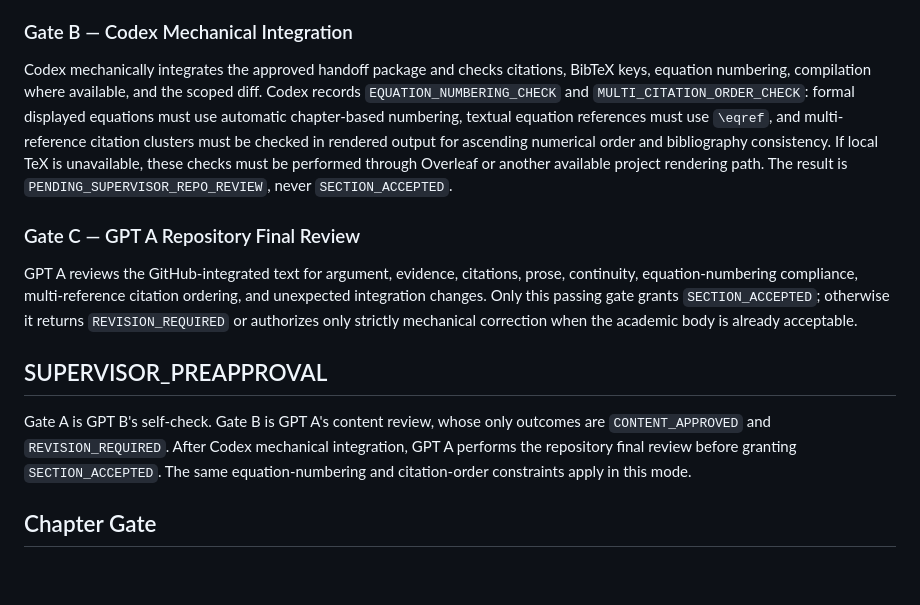
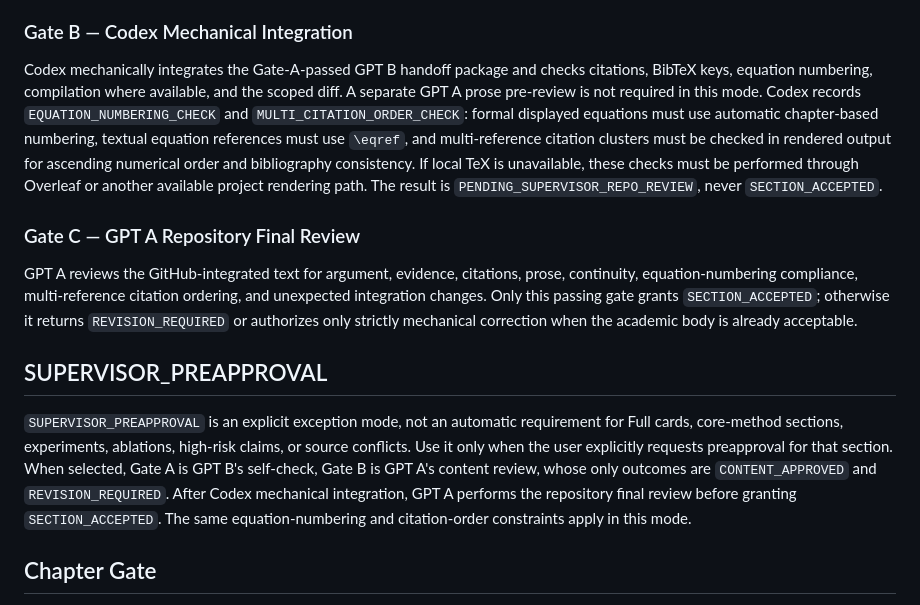
Before and after one commit to Wu-up/graduate-paper, a Markdown page: docs/ACADEMIC_QUALITY_GATE.md, the part around the change. GitHub-like rendering; blank space fills up the shorter version.

Commit message:
governance: make direct repository review default

```diff
--- a/docs/ACADEMIC_QUALITY_GATE.md
+++ b/docs/ACADEMIC_QUALITY_GATE.md
@@ -18,9 +18,10 @@ as ascending numerical clusters under the project citation style.
 
 ### Gate B — Codex Mechanical Integration
 
-Codex mechanically integrates the approved handoff package and checks
-citations, BibTeX keys, equation numbering, compilation where available, and the
-scoped diff. Codex records `EQUATION_NUMBERING_CHECK` and
+Codex mechanically integrates the Gate-A-passed GPT B handoff package and
+checks citations, BibTeX keys, equation numbering, compilation where available,
+and the scoped diff. A separate GPT A prose pre-review is not required in this
+mode. Codex records `EQUATION_NUMBERING_CHECK` and
 `MULTI_CITATION_ORDER_CHECK`: formal displayed equations must use automatic
 chapter-based numbering, textual equation references must use `\eqref`, and
 multi-reference citation clusters must be checked in rendered output for
@@ -39,11 +40,14 @@ strictly mechanical correction when the academic body is already acceptable.
 
 ## SUPERVISOR_PREAPPROVAL
 
-Gate A is GPT B's self-check. Gate B is GPT A's content review, whose only
-outcomes are `CONTENT_APPROVED` and `REVISION_REQUIRED`. After Codex mechanical
-integration, GPT A performs the repository final review before granting
-`SECTION_ACCEPTED`. The same equation-numbering and citation-order constraints
-apply in this mode.
+`SUPERVISOR_PREAPPROVAL` is an explicit exception mode, not an automatic
+requirement for Full cards, core-method sections, experiments, ablations,
+high-risk claims, or source conflicts. Use it only when the user explicitly
+requests preapproval for that section. When selected, Gate A is GPT B's
+self-check, Gate B is GPT A's content review, whose only outcomes are
+`CONTENT_APPROVED` and `REVISION_REQUIRED`. After Codex mechanical integration,
+GPT A performs the repository final review before granting `SECTION_ACCEPTED`.
+The same equation-numbering and citation-order constraints apply in this mode.
 
 ## Chapter Gate
 
```
